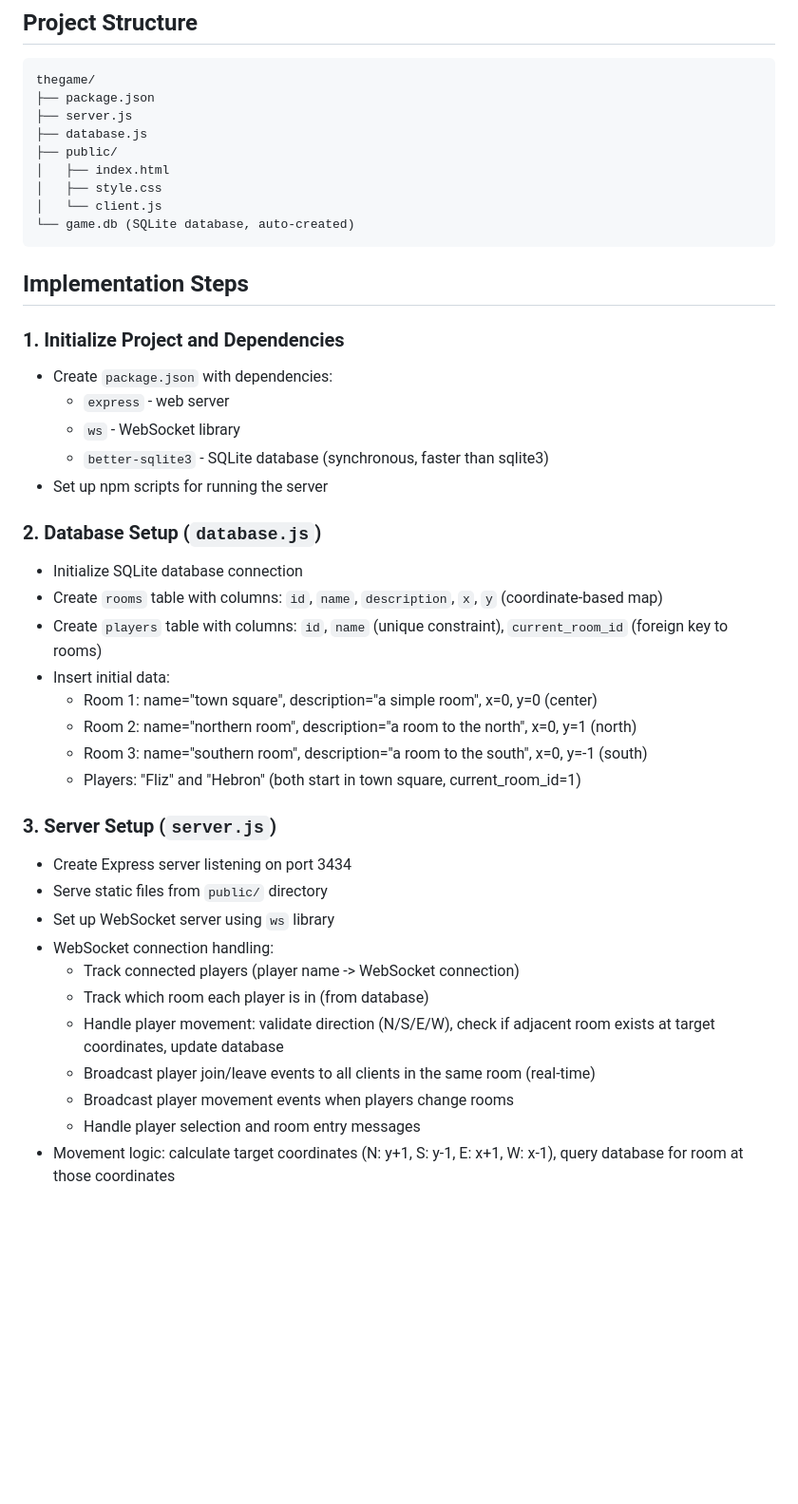
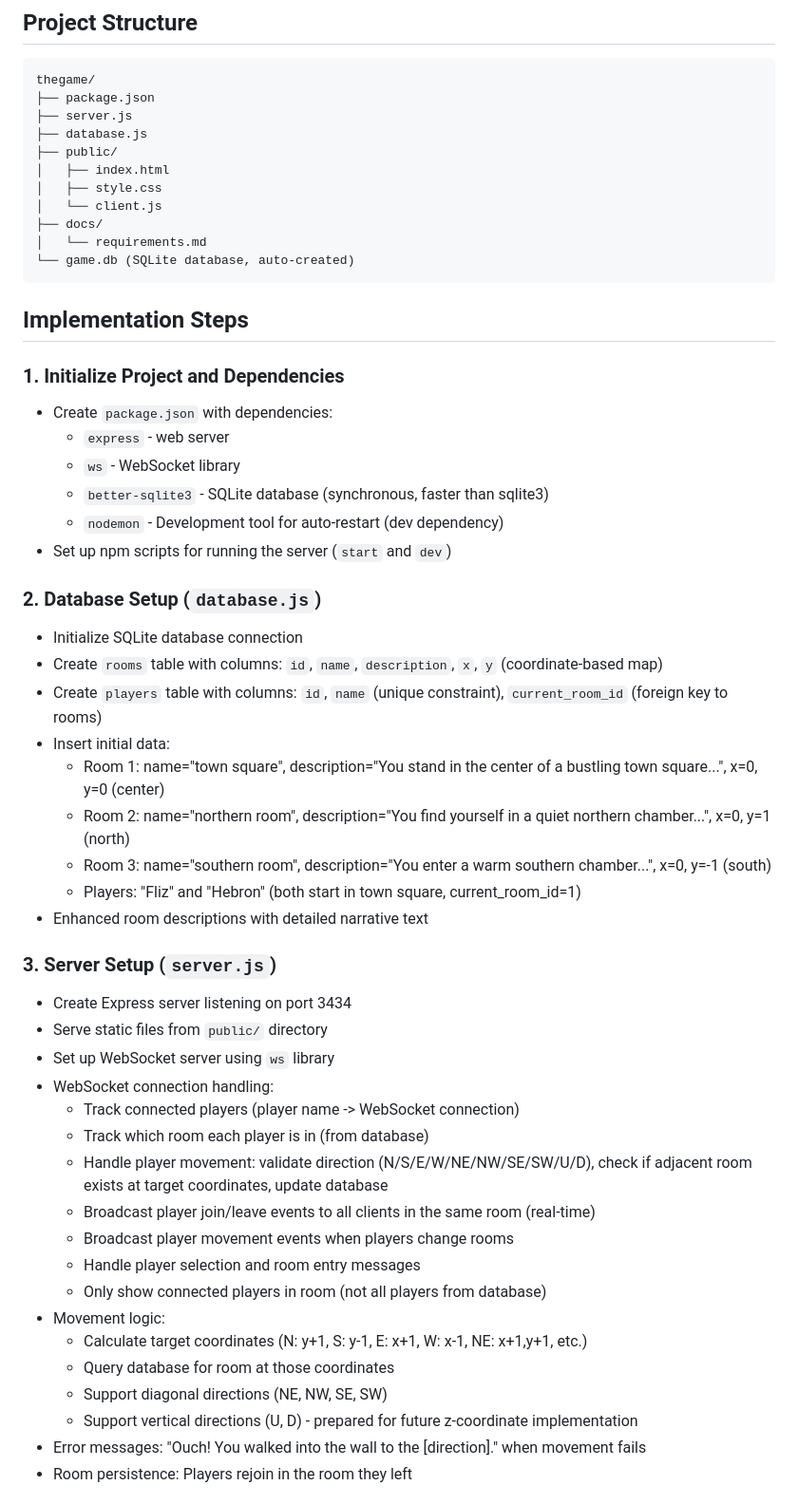
Before and after one commit to brianfloyd/thegame, a Markdown page: docs/requirements.md, the part around one of its changes. Shown at 95% size. GitHub-like rendering; blank space fills up the shorter version.

````diff
--- a/docs/requirements.md
+++ b/docs/requirements.md
@@ -10,6 +10,8 @@ thegame/
 │   ├── index.html
 │   ├── style.css
 │   └── client.js
+├── docs/
+│   └── requirements.md
 └── game.db (SQLite database, auto-created)
 ```
 
@@ -20,17 +22,19 @@ thegame/
   - `express` - web server
   - `ws` - WebSocket library
   - `better-sqlite3` - SQLite database (synchronous, faster than sqlite3)
-- Set up npm scripts for running the server
+  - `nodemon` - Development tool for auto-restart (dev dependency)
+- Set up npm scripts for running the server (`start` and `dev`)
 
 ### 2. Database Setup (`database.js`)
 - Initialize SQLite database connection
 - Create `rooms` table with columns: `id`, `name`, `description`, `x`, `y` (coordinate-based map)
 - Create `players` table with columns: `id`, `name` (unique constraint), `current_room_id` (foreign key to rooms)
 - Insert initial data:
-  - Room 1: name="town square", description="a simple room", x=0, y=0 (center)
-  - Room 2: name="northern room", description="a room to the north", x=0, y=1 (north)
-  - Room 3: name="southern room", description="a room to the south", x=0, y=-1 (south)
+  - Room 1: name="town square", description="You stand in the center of a bustling town square...", x=0, y=0 (center)
+  - Room 2: name="northern room", description="You find yourself in a quiet northern chamber...", x=0, y=1 (north)
+  - Room 3: name="southern room", description="You enter a warm southern chamber...", x=0, y=-1 (south)
   - Players: "Fliz" and "Hebron" (both start in town square, current_room_id=1)
+- Enhanced room descriptions with detailed narrative text
 
 ### 3. Server Setup (`server.js`)
 - Create Express server listening on port 3434
@@ -39,9 +43,16 @@ thegame/
 - WebSocket connection handling:
   - Track connected players (player name -> WebSocket connection)
   - Track which room each player is in (from database)
-  - Handle player movement: validate direction (N/S/E/W), check if adjacent room exists at target coordinates, update database
+  - Handle player movement: validate direction (N/S/E/W/NE/NW/SE/SW/U/D), check if adjacent room exists at target coordinates, update database
   - Broadcast player join/leave events to all clients in the same room (real-time)
   - Broadcast player movement events when players change rooms
   - Handle player selection and room entry messages
-- Movement logic: calculate target coordinates (N: y+1, S: y-1, E: x+1, W: x-1), query database for room at those coordinates
+  - Only show connected players in room (not all players from database)
+- Movement logic:
+  - Calculate target coordinates (N: y+1, S: y-1, E: x+1, W: x-1, NE: x+1,y+1, etc.)
+  - Query database for room at those coordinates
+  - Support diagonal directions (NE, NW, SE, SW)
+  - Support vertical directions (U, D) - prepared for future z-coordinate implementation
+- Error messages: "Ouch! You walked into the wall to the [direction]." when movement fails
+- Room persistence: Players rejoin in the room they left
 
````
Also changed, not shown: other parts of docs/requirements.md (+91 -25 lines).
